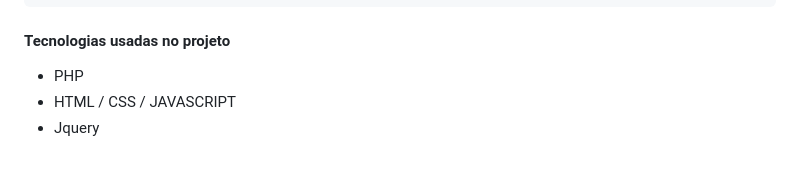
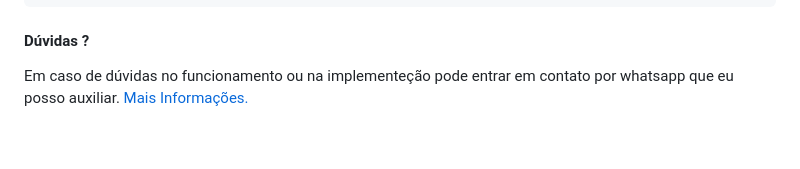
Before and after one commit to reynaldomota/Armazenar-Produtos-Winthor, a Markdown page: README.md, the part around the change. Drawn GitHub-style.

Commit message:
Adicionando informações de contato.

```diff
--- a/README.md
+++ b/README.md
@@ -115,7 +115,6 @@ Essa trigger deve ser criada na table PCBONUSI e ao realizar o checkout na rotin
 
 </br>
 
-#### Tecnologias usadas no projeto
-- PHP
-- HTML / CSS / JAVASCRIPT
-- Jquery
+#### Dúvidas ?
+
+Em caso de dúvidas no funcionamento ou na implementeção pode entrar em contato por whatsapp que eu posso auxiliar. <a href="https://github.com/reynaldomota" alt="perfil">Mais Informações.</a>
```
